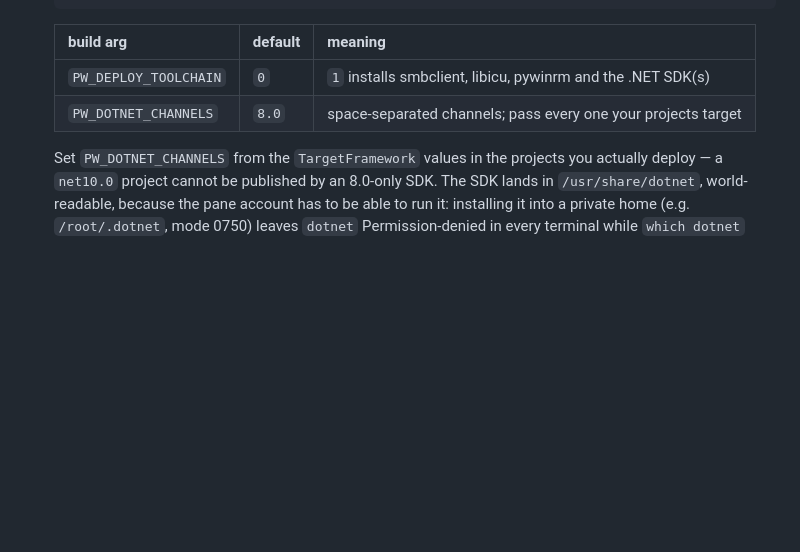
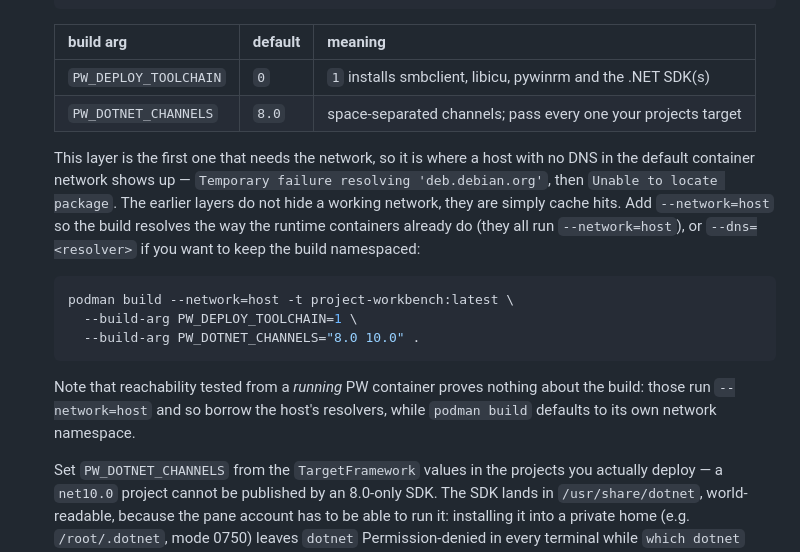
Before and after one commit to JD2005L/ProjectWorkbench, a Markdown page: DEPLOY.md, the part around the change. Rendered like a GitHub page; blank space fills up the shorter version.

Commit message:
docs(deploy): the toolchain build needs a resolver the build namespace may not have
The toolchain layer is the first in the Containerfile that touches the network, so
it is where a host whose default container network has no DNS surfaces:
"Temporary failure resolving 'deb.debian.org'" followed by "Unable to locate
package smbclient libicu72 python3-pip". The earlier layers are not evidence of a
working build network — they are cache hits.

Records the fix (--network=host, or --dns=<resolver> to keep the build
namespaced) and the reason it is easy to get wrong: reachability tested from a
running PW container proves nothing about the build, because those containers run
--network=host and borrow the host's resolvers while podman build defaults to its
own network namespace. Verified that way and reported as reachable before the
first build attempt, which then failed on exactly this.

Co-Authored-By: Claude Opus 5 (1M context) <noreply@anthropic.com>

````diff
--- a/DEPLOY.md
+++ b/DEPLOY.md
@@ -130,6 +130,24 @@ enable environment-specific needs:
   | `PW_DEPLOY_TOOLCHAIN` | `0` | `1` installs smbclient, libicu, pywinrm and the .NET SDK(s) |
   | `PW_DOTNET_CHANNELS` | `8.0` | space-separated channels; pass every one your projects target |
 
+  This layer is the first one that needs the network, so it is where a host with
+  no DNS in the default container network shows up — `Temporary failure resolving
+  'deb.debian.org'`, then `Unable to locate package`. The earlier layers do not
+  hide a working network, they are simply cache hits. Add `--network=host` so the
+  build resolves the way the runtime containers already do (they all run
+  `--network=host`), or `--dns=<resolver>` if you want to keep the build
+  namespaced:
+
+  ```bash
+  podman build --network=host -t project-workbench:latest \
+    --build-arg PW_DEPLOY_TOOLCHAIN=1 \
+    --build-arg PW_DOTNET_CHANNELS="8.0 10.0" .
+  ```
+
+  Note that reachability tested from a *running* PW container proves nothing about
+  the build: those run `--network=host` and so borrow the host's resolvers, while
+  `podman build` defaults to its own network namespace.
+
   Set `PW_DOTNET_CHANNELS` from the `TargetFramework` values in the projects you
   actually deploy — a `net10.0` project cannot be published by an 8.0-only SDK.
   The SDK lands in `/usr/share/dotnet`, world-readable, because the pane account
````
